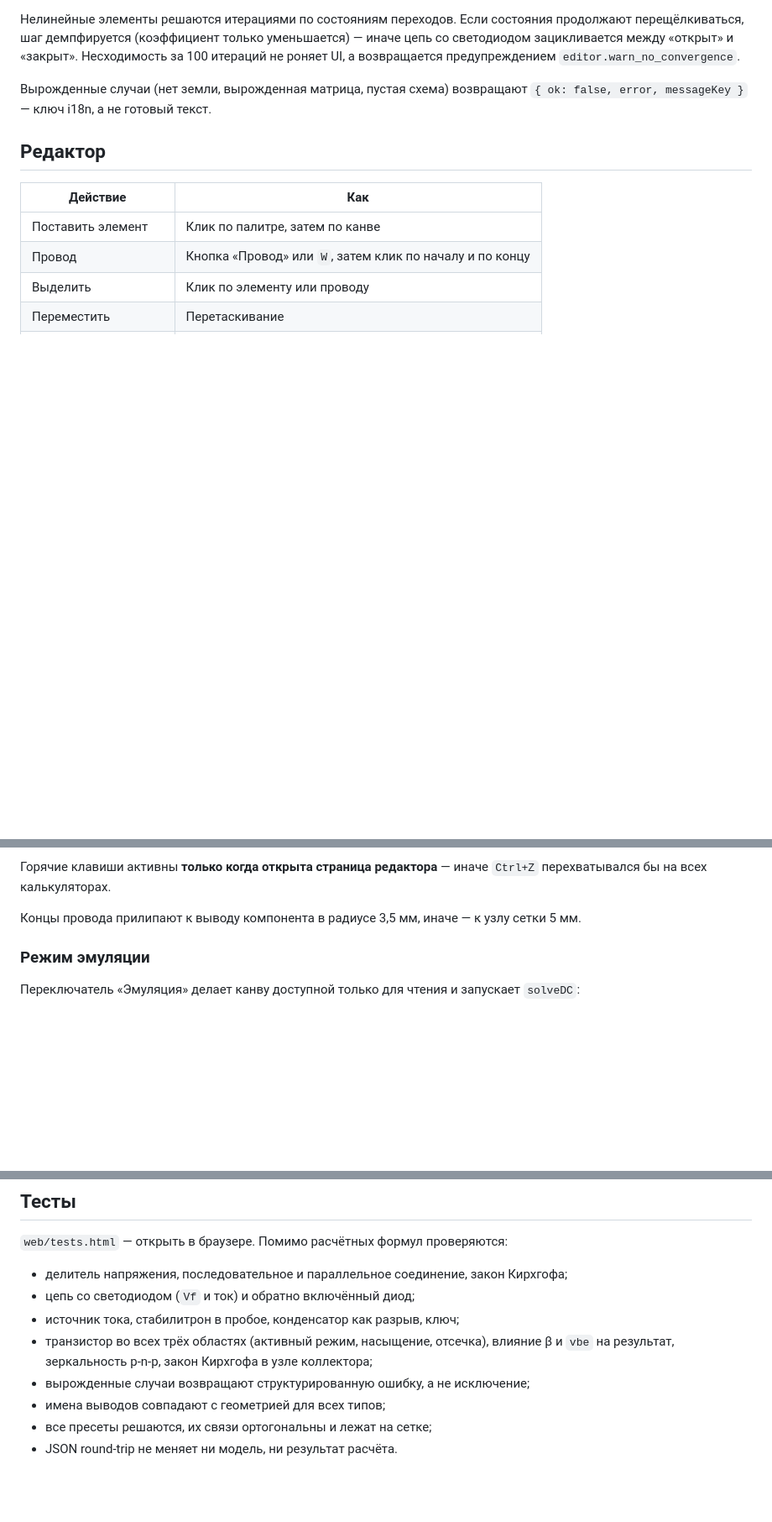
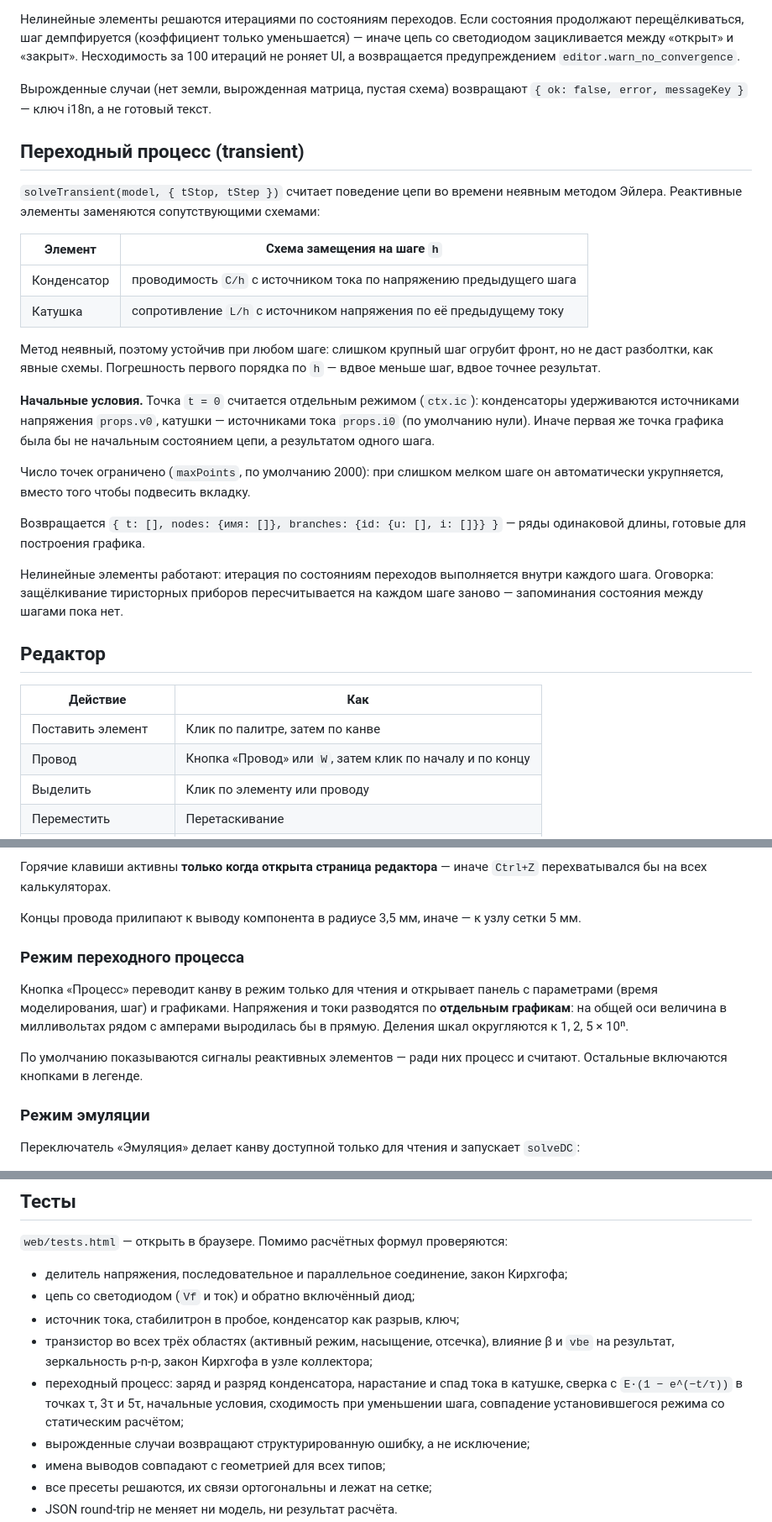
Before and after one commit to StarLeG/ElectroCalc, a Markdown page: docs/schematic-editor.md, 3 parts joined by grey strips. Shown at 84% size. Rendered like a GitHub page; blank space fills up the shorter version.

Commit message:
docs: опиши расчёт переходного процесса
Схемы замещения реактивных элементов, зачем нужен отдельный режим начальных
условий и почему напряжения с токами разводятся по разным графикам. Отмечено
ограничение: защёлкивание тиристоров между шагами пока не запоминается.

```diff
--- a/docs/schematic-editor.md
+++ b/docs/schematic-editor.md
@@ -226,6 +226,35 @@ Iэ = Iб + Iк
 Вырожденные случаи (нет земли, вырожденная матрица, пустая схема) возвращают
 `{ ok: false, error, messageKey }` — ключ i18n, а не готовый текст.
 
+## Переходный процесс (transient)
+
+`solveTransient(model, { tStop, tStep })` считает поведение цепи во времени неявным
+методом Эйлера. Реактивные элементы заменяются сопутствующими схемами:
+
+| Элемент | Схема замещения на шаге `h` |
+|---------|------------------------------|
+| Конденсатор | проводимость `C/h` с источником тока по напряжению предыдущего шага |
+| Катушка | сопротивление `L/h` с источником напряжения по её предыдущему току |
+
+Метод неявный, поэтому устойчив при любом шаге: слишком крупный шаг огрубит фронт,
+но не даст разболтки, как явные схемы. Погрешность первого порядка по `h` — вдвое
+меньше шаг, вдвое точнее результат.
+
+**Начальные условия.** Точка `t = 0` считается отдельным режимом (`ctx.ic`): конденсаторы
+удерживаются источниками напряжения `props.v0`, катушки — источниками тока `props.i0`
+(по умолчанию нули). Иначе первая же точка графика была бы не начальным состоянием
+цепи, а результатом одного шага.
+
+Число точек ограничено (`maxPoints`, по умолчанию 2000): при слишком мелком шаге он
+автоматически укрупняется, вместо того чтобы подвесить вкладку.
+
+Возвращается `{ t: [], nodes: {имя: []}, branches: {id: {u: [], i: []}} }` — ряды одинаковой
+длины, готовые для построения графика.
+
+Нелинейные элементы работают: итерация по состояниям переходов выполняется внутри каждого
+шага. Оговорка: защёлкивание тиристорных приборов пересчитывается на каждом шаге заново —
+запоминания состояния между шагами пока нет.
+
 ## Редактор
 
 | Действие | Как |
@@ -243,6 +272,16 @@ Iэ = Iб + Iк
 перехватывался бы на всех калькуляторах.
 
 Концы провода прилипают к выводу компонента в радиусе 3,5 мм, иначе — к узлу сетки 5 мм.
+
+### Режим переходного процесса
+
+Кнопка «Процесс» переводит канву в режим только для чтения и открывает панель с
+параметрами (время моделирования, шаг) и графиками. Напряжения и токи разводятся по
+**отдельным графикам**: на общей оси величина в милливольтах рядом с амперами
+выродилась бы в прямую. Деления шкал округляются к 1, 2, 5 × 10ⁿ.
+
+По умолчанию показываются сигналы реактивных элементов — ради них процесс и считают.
+Остальные включаются кнопками в легенде.
 
 ### Режим эмуляции
 
@@ -283,6 +322,9 @@ Iэ = Iб + Iк
 - источник тока, стабилитрон в пробое, конденсатор как разрыв, ключ;
 - транзистор во всех трёх областях (активный режим, насыщение, отсечка), влияние β
   и `vbe` на результат, зеркальность p-n-p, закон Кирхгофа в узле коллектора;
+- переходный процесс: заряд и разряд конденсатора, нарастание и спад тока в катушке,
+  сверка с `E·(1 − e^(−t/τ))` в точках τ, 3τ и 5τ, начальные условия, сходимость при
+  уменьшении шага, совпадение установившегося режима со статическим расчётом;
 - вырожденные случаи возвращают структурированную ошибку, а не исключение;
 - имена выводов совпадают с геометрией для всех типов;
 - все пресеты решаются, их связи ортогональны и лежат на сетке;
```
